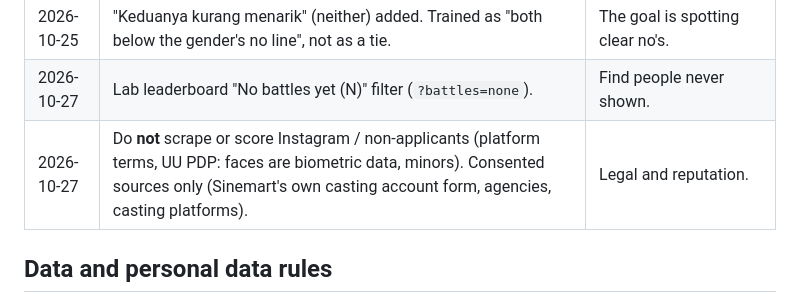
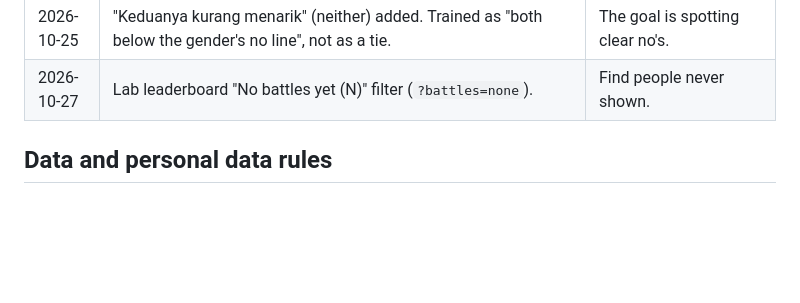
Before and after one commit to muhajirdev/sinemart-talent, a Markdown page: docs/context.md, the part around the change. Rendered like a GitHub page; blank space fills up the shorter version.

```diff
--- a/docs/context.md
+++ b/docs/context.md
@@ -91,7 +91,7 @@ team A/B picks (picking page ► Worker ► D1 picks)
 | 2026-10-22 | Bad data is marked as **noise**, not deleted: `applicants.noise` = who marked it (or `'duplicate'`). Noise people drop out of battles, training and leaderboards; their picks stay stored; restorable from the Lab. 15 exact duplicate 2026 sign-ups marked `duplicate`. | Reversible. |
 | 2026-10-25 | "Keduanya kurang menarik" (neither) added. Trained as "both below the gender's no line", not as a tie. | The goal is spotting clear no's. |
 | 2026-10-27 | Lab leaderboard "No battles yet (N)" filter (`?battles=none`). | Find people never shown. |
-| 2026-10-27 | Do **not** scrape or score Instagram / non-applicants (platform terms, UU PDP: faces are biometric data, minors). Consented sources only (Sinemart's own casting account form, agencies, casting platforms). | Legal and reputation. |
+
 
 ## Data and personal data rules
 
```
